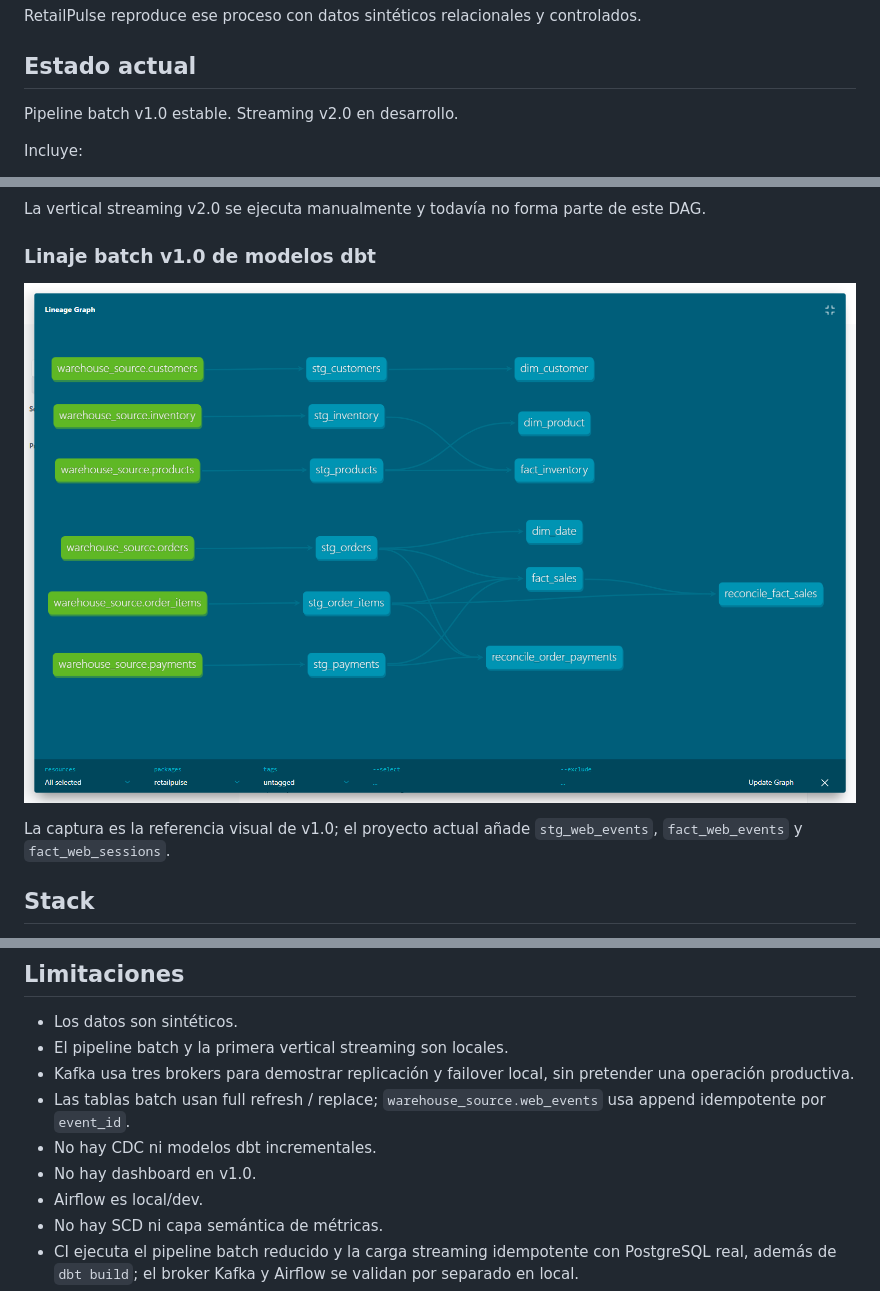
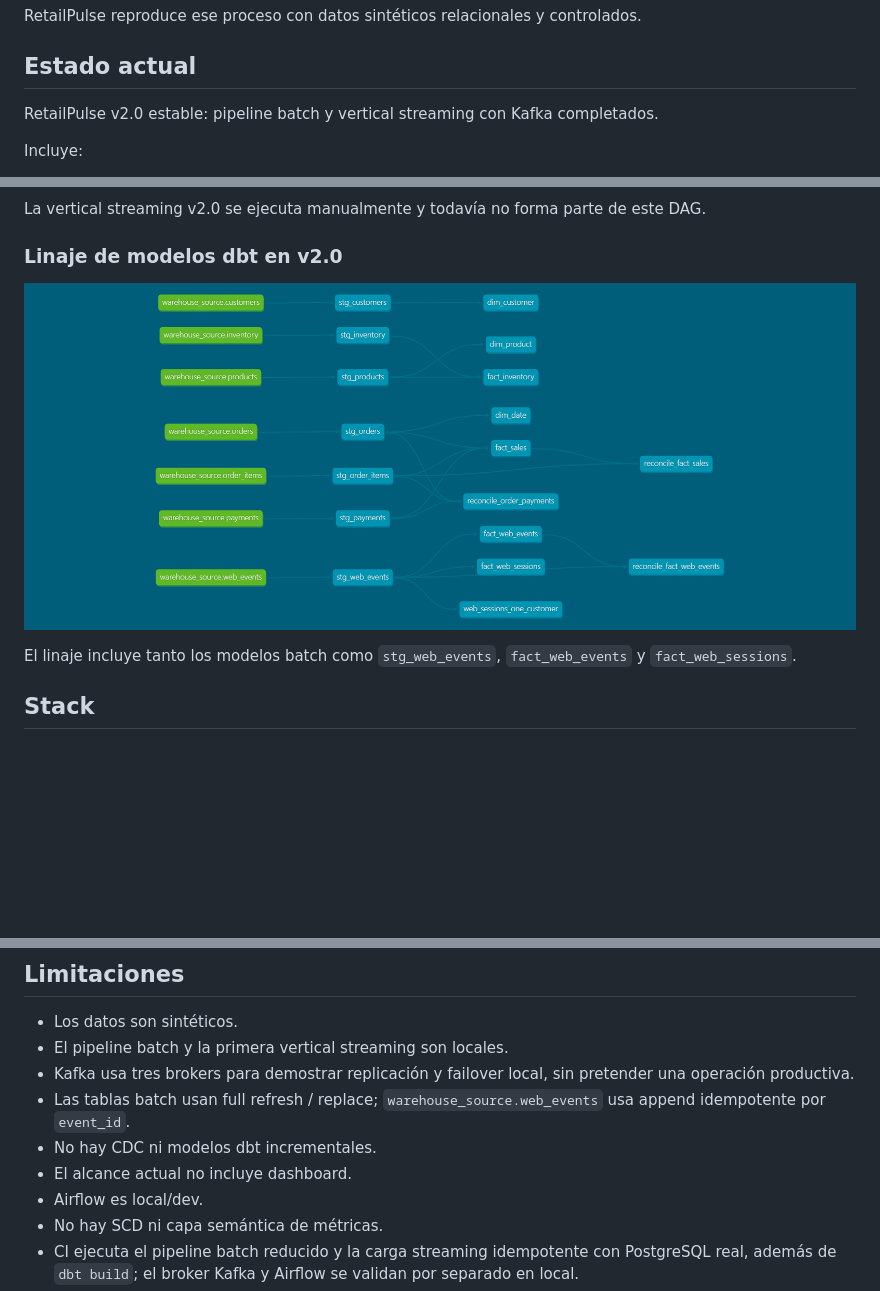
Before and after one commit to davidhidsan-dev/retailpulse-data-platform, a Markdown page: README.md, 3 parts joined by grey strips. Rendered like a GitHub page; pictures changed too: dashboards/screenshots/dbt_lineage.png; blank space fills up the shorter version.

Commit message:
docs: close RetailPulse v2.0 release

```diff
--- a/README.md
+++ b/README.md
@@ -16,7 +16,7 @@ RetailPulse reproduce ese proceso con datos sintéticos relacionales y controlad
 
 ## Estado actual
 
-Pipeline batch v1.0 estable. Streaming v2.0 en desarrollo.
+RetailPulse v2.0 estable: pipeline batch y vertical streaming con Kafka completados.
 
 Incluye:
 
@@ -60,11 +60,11 @@ Más detalle: [`docs/architecture.md`](docs/architecture.md).
 
 La vertical streaming v2.0 se ejecuta manualmente y todavía no forma parte de este DAG.
 
-### Linaje batch v1.0 de modelos dbt
+### Linaje de modelos dbt en v2.0
 
 ![Linaje de RetailPulse en dbt](dashboards/screenshots/dbt_lineage.png)
 
-La captura es la referencia visual de v1.0; el proyecto actual añade `stg_web_events`, `fact_web_events` y `fact_web_sessions`.
+El linaje incluye tanto los modelos batch como `stg_web_events`, `fact_web_events` y `fact_web_sessions`.
 
 ## Stack
 
@@ -300,7 +300,7 @@ La arquitectura del pipeline, el alcance del proyecto, la validación de resulta
 - Kafka usa tres brokers para demostrar replicación y failover local, sin pretender una operación productiva.
 - Las tablas batch usan full refresh / replace; `warehouse_source.web_events` usa append idempotente por `event_id`.
 - No hay CDC ni modelos dbt incrementales.
-- No hay dashboard en v1.0.
+- El alcance actual no incluye dashboard.
 - Airflow es local/dev.
 - No hay SCD ni capa semántica de métricas.
 - CI ejecuta el pipeline batch reducido y la carga streaming idempotente con PostgreSQL real, además de `dbt build`; el broker Kafka y Airflow se validan por separado en local.
```
Also changed, not shown: README_EN.md (+4 -4 lines), docs/limitations.md (+3 -3 lines).
